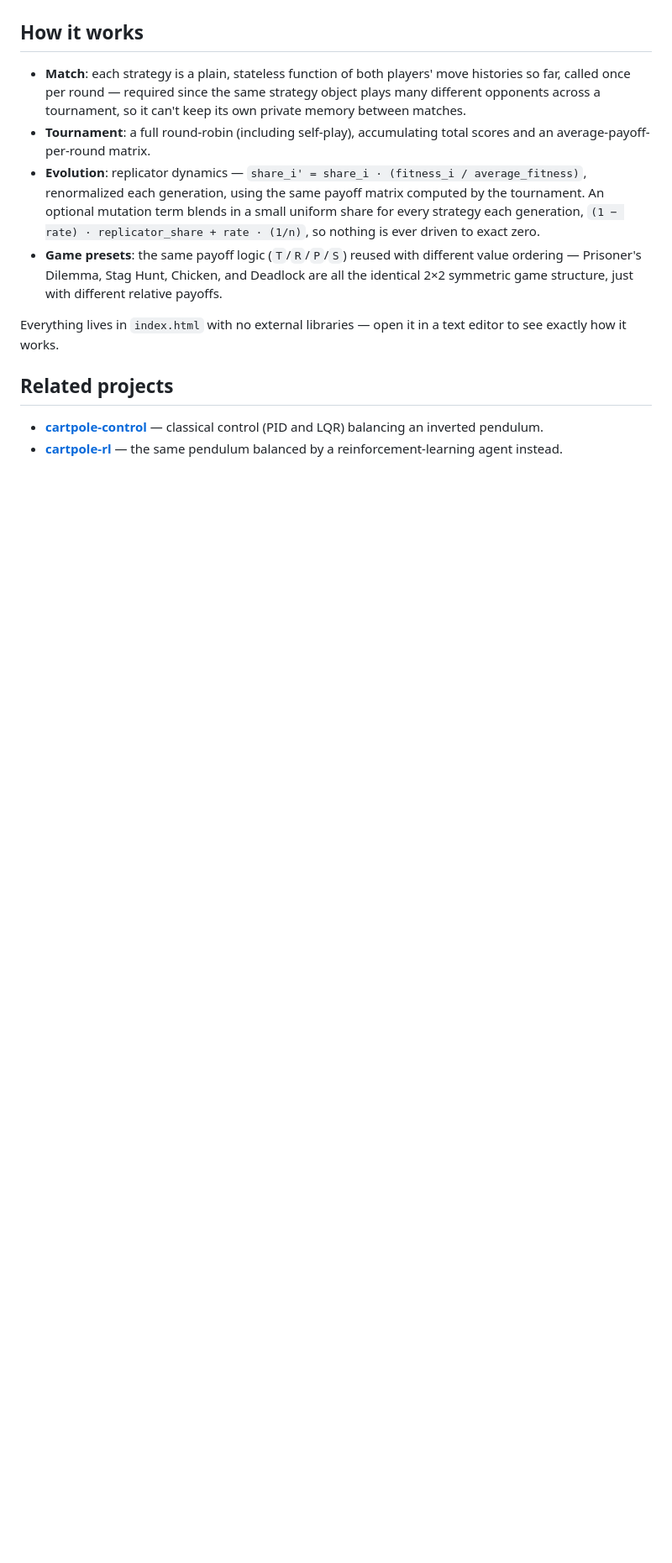
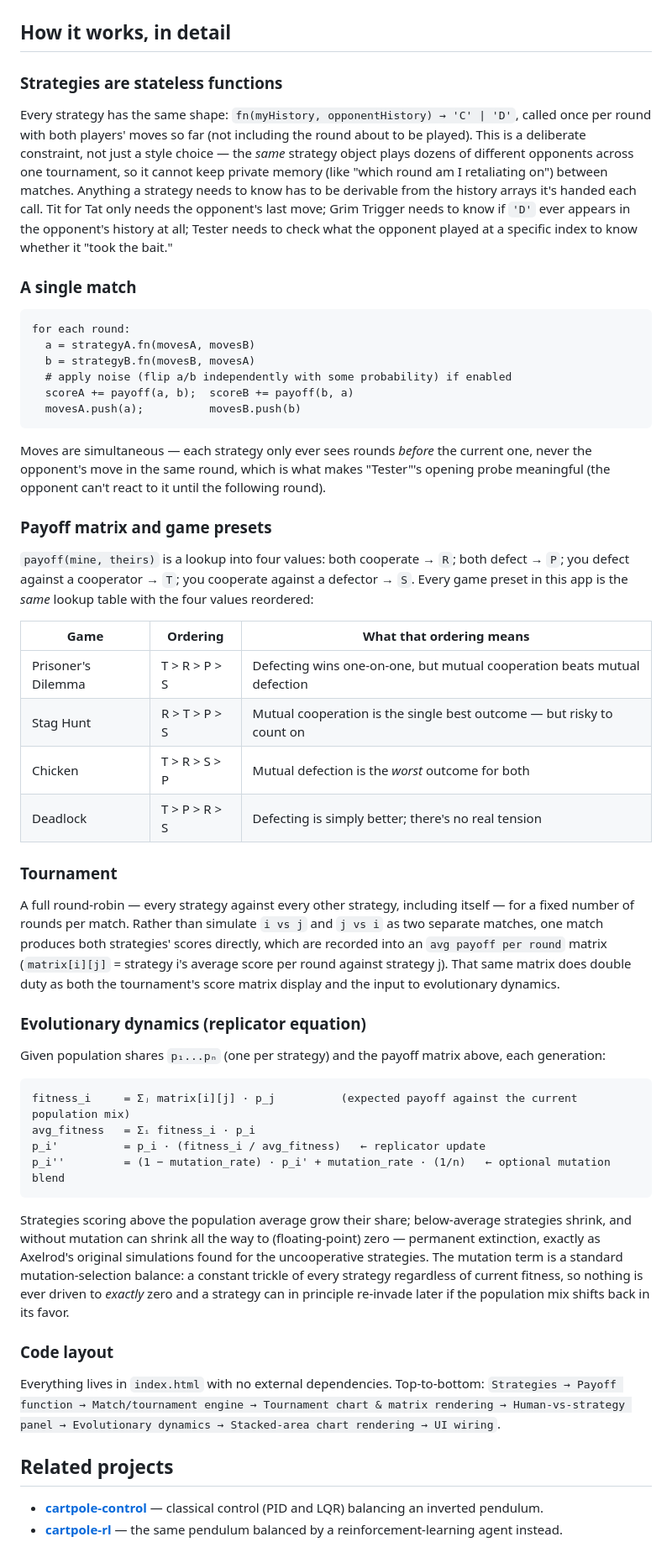
Before and after one commit to Helloworldceo/game-theory-lab, a Markdown page: README.md, the part around one of its changes. Shown at 84% size. Drawn GitHub-style; blank space fills up the shorter version.

Commit message:
Add Mermaid flow diagrams and deeper technical explanations to README
Diagrams verified to render correctly by rendering them with the real
Mermaid.js library in a browser before committing (all 6 across the
three repos parse and render with no errors). "How it works" sections
expanded with the actual equations/update rules/algorithms instead of
just prose summaries.

Co-Authored-By: Claude Sonnet 5 <noreply@anthropic.com>

````diff
--- a/README.md
+++ b/README.md
@@ -79,14 +102,56 @@ Try removing strategies from the roster before rerunning evolution — e.g., tak
 
 ![The same evolution run with a 3% mutation rate — nothing hits exactly 0%](screenshots/4-evolution-mutation.png)
 
-## How it works
+## How it works, in detail
 
-- **Match**: each strategy is a plain, stateless function of both players' move histories so far, called once per round — required since the same strategy object plays many different opponents across a tournament, so it can't keep its own private memory between matches.
-- **Tournament**: a full round-robin (including self-play), accumulating total scores and an average-payoff-per-round matrix.
-- **Evolution**: replicator dynamics — `share_i' = share_i · (fitness_i / average_fitness)`, renormalized each generation, using the same payoff matrix computed by the tournament. An optional mutation term blends in a small uniform share for every strategy each generation, `(1 − rate) · replicator_share + rate · (1/n)`, so nothing is ever driven to exact zero.
-- **Game presets**: the same payoff logic (`T`/`R`/`P`/`S`) reused with different value ordering — Prisoner's Dilemma, Stag Hunt, Chicken, and Deadlock are all the identical 2×2 symmetric game structure, just with different relative payoffs.
+### Strategies are stateless functions
 
-Everything lives in `index.html` with no external libraries — open it in a text editor to see exactly how it works.
+Every strategy has the same shape: `fn(myHistory, opponentHistory) → 'C' | 'D'`, called once per round with both players' moves so far (not including the round about to be played). This is a deliberate constraint, not just a style choice — the *same* strategy object plays dozens of different opponents across one tournament, so it cannot keep private memory (like "which round am I retaliating on") between matches. Anything a strategy needs to know has to be derivable from the history arrays it's handed each call. Tit for Tat only needs the opponent's last move; Grim Trigger needs to know if `'D'` ever appears in the opponent's history at all; Tester needs to check what the opponent played at a specific index to know whether it "took the bait."
+
+### A single match
+
+```
+for each round:
+  a = strategyA.fn(movesA, movesB)
+  b = strategyB.fn(movesB, movesA)
+  # apply noise (flip a/b independently with some probability) if enabled
+  scoreA += payoff(a, b);  scoreB += payoff(b, a)
+  movesA.push(a);          movesB.push(b)
+```
+
+Moves are simultaneous — each strategy only ever sees rounds *before* the current one, never the opponent's move in the same round, which is what makes "Tester"'s opening probe meaningful (the opponent can't react to it until the following round).
+
+### Payoff matrix and game presets
+
+`payoff(mine, theirs)` is a lookup into four values: both cooperate → `R`; both defect → `P`; you defect against a cooperator → `T`; you cooperate against a defector → `S`. Every game preset in this app is the *same* lookup table with the four values reordered:
+
+| Game | Ordering | What that ordering means |
+|---|---|---|
+| Prisoner's Dilemma | T > R > P > S | Defecting wins one-on-one, but mutual cooperation beats mutual defection |
+| Stag Hunt | R > T > P > S | Mutual cooperation is the single best outcome — but risky to count on |
+| Chicken | T > R > S > P | Mutual defection is the *worst* outcome for both |
+| Deadlock | T > P > R > S | Defecting is simply better; there's no real tension |
+
+### Tournament
+
+A full round-robin — every strategy against every other strategy, including itself — for a fixed number of rounds per match. Rather than simulate `i vs j` and `j vs i` as two separate matches, one match produces both strategies' scores directly, which are recorded into an `avg payoff per round` matrix (`matrix[i][j]` = strategy i's average score per round against strategy j). That same matrix does double duty as both the tournament's score matrix display and the input to evolutionary dynamics.
+
+### Evolutionary dynamics (replicator equation)
+
+Given population shares `p₁...pₙ` (one per strategy) and the payoff matrix above, each generation:
+
+```
+fitness_i     = Σⱼ matrix[i][j] · p_j          (expected payoff against the current population mix)
+avg_fitness   = Σᵢ fitness_i · p_i
+p_i'          = p_i · (fitness_i / avg_fitness)   ← replicator update
+p_i''         = (1 − mutation_rate) · p_i' + mutation_rate · (1/n)   ← optional mutation blend
+```
+
+Strategies scoring above the population average grow their share; below-average strategies shrink, and without mutation can shrink all the way to (floating-point) zero — permanent extinction, exactly as Axelrod's original simulations found for the uncooperative strategies. The mutation term is a standard mutation-selection balance: a constant trickle of every strategy regardless of current fitness, so nothing is ever driven to *exactly* zero and a strategy can in principle re-invade later if the population mix shifts back in its favor.
+
+### Code layout
+
+Everything lives in `index.html` with no external dependencies. Top-to-bottom: `Strategies → Payoff function → Match/tournament engine → Tournament chart & matrix rendering → Human-vs-strategy panel → Evolutionary dynamics → Stacked-area chart rendering → UI wiring`.
 
 ## Related projects
 
````
Also changed, not shown: other parts of README.md (+23 -0 lines).
